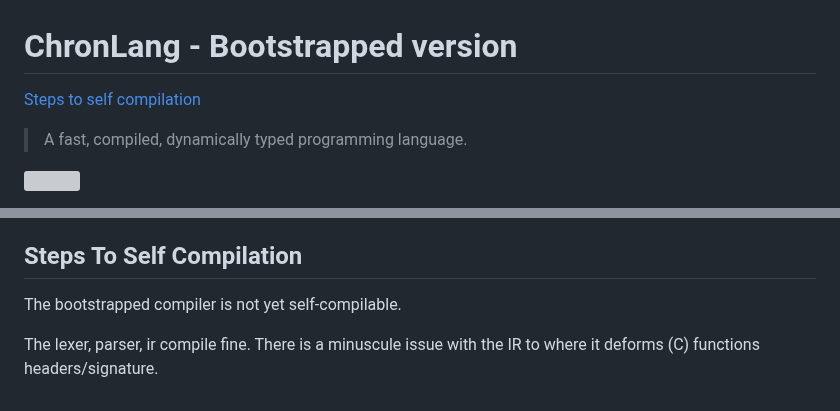
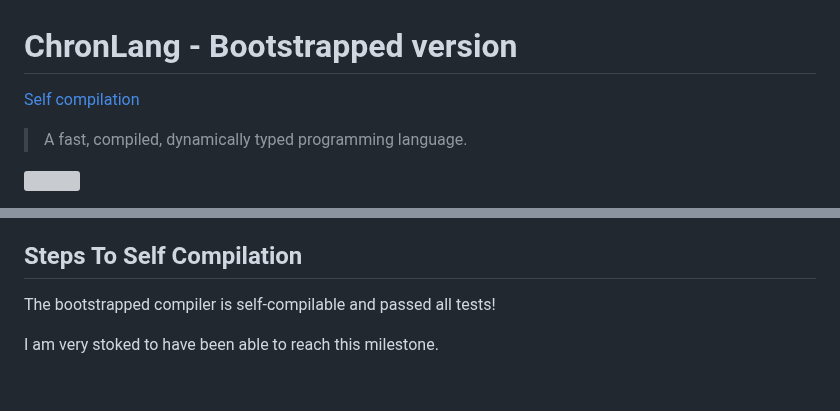
Before and after one commit to DeLuxe-1337/ChronLang, a Markdown page: README.md, 2 parts joined by grey strips. Drawn GitHub-style; grey boxes are pictures that could not be loaded.

Commit message:
Milestone achieved! Self-compilation

```diff
--- a/README.md
+++ b/README.md
@@ -1,5 +1,5 @@
 # ChronLang - Bootstrapped version
-[Steps to self compilation](#steps-to-self-compilation)
+[Self compilation](#self-compilation)
 
 > A fast, compiled, dynamically typed programming language.
 
@@ -418,6 +418,6 @@ Same as most languages (basic, no standard math library yet)
 Still trying to figure out a good design
 
 ## Steps To Self Compilation
-The bootstrapped compiler is not yet self-compilable.
+The bootstrapped compiler is self-compilable and passed all tests!
 
-The lexer, parser, ir compile fine. There is a minuscule issue with the IR to where it deforms (C) functions headers/signature.
+I am very stoked to have been able to reach this milestone.
```
